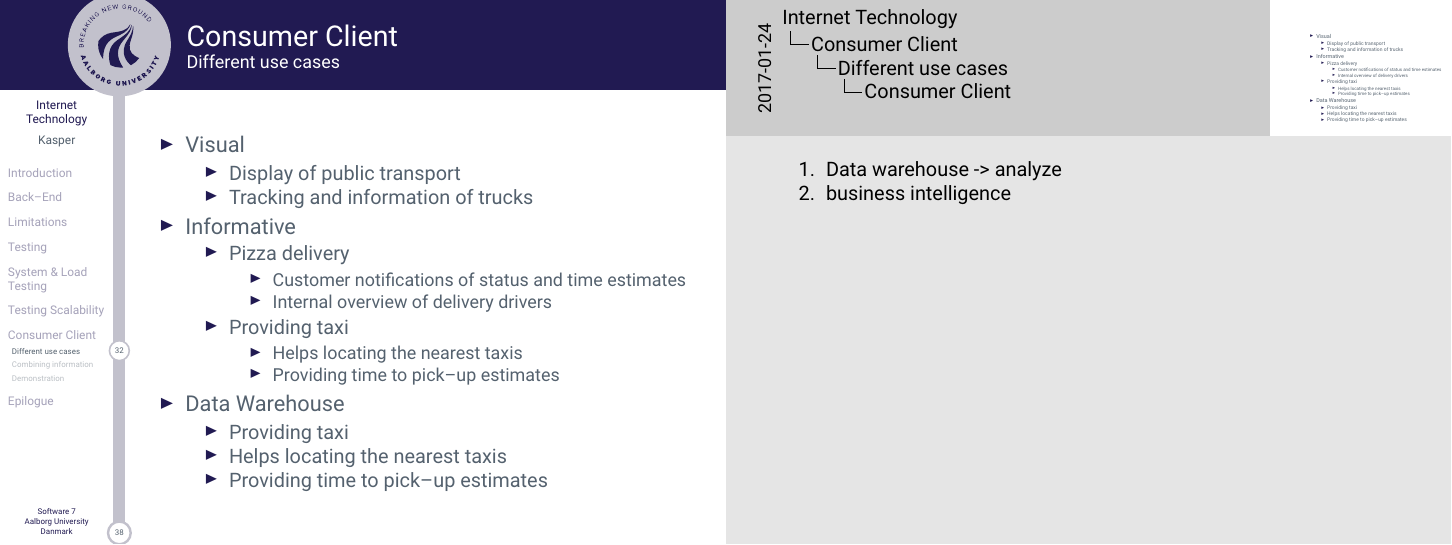
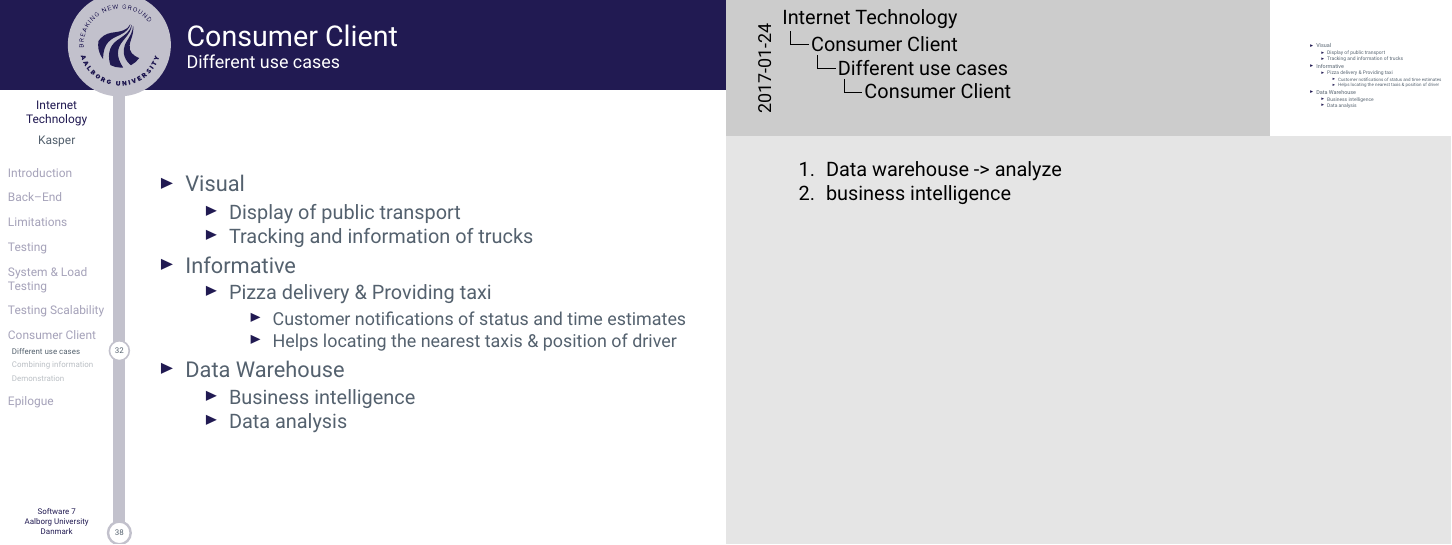
Before and after one commit to SW7JKMMTT/p7-beamer, LaTeX slides (master.tex, which reads slides/ConsumerClient/examples.tex): page 52 of 62 before the commit and page 51 of 61 after it. Compiled offline with XeLaTeX.

Commit message:
Slide updates

```diff
--- a/slides/ConsumerClient/examples.tex
+++ b/slides/ConsumerClient/examples.tex
@@ -5,29 +5,23 @@
     \begin{itemize}
         \item<1-> Visual
         \begin{itemize}
-            \item Display of public transport
-            \item Tracking and information of trucks
+            \item<2-> Display of public transport
+            \item<2-> Tracking and information of trucks
         \end{itemize}
 
         \item<1-> Informative
         \begin{itemize}
-            \item<3-> Pizza delivery
+            \item<3-> Pizza delivery \& Providing taxi
             \begin{itemize}
                 \item Customer notifications of status and time estimates
-                \item Internal overview of delivery drivers
-            \end{itemize}
-            \item<4-> Providing taxi
-            \begin{itemize}
-                \item Helps locating the nearest taxis
-                \item Providing time to pick--up estimates
+                \item Helps locating the nearest taxis \& position of driver
             \end{itemize}
         \end{itemize}
 
         \item<1-> Data Warehouse
         \begin{itemize}
-            \item<5-> Providing taxi
-            \item<5-> Helps locating the nearest taxis
-            \item<5-> Providing time to pick--up estimates
+            \item<4-> Business intelligence
+            \item<4-> Data analysis
         \end{itemize}
     \end{itemize}
 
@@ -42,3 +36,4 @@
     \note<3-3>[item]{Allows for pre--planning of routes}
     \note<3-3>[item]{Give customers notifications about status, estimates and potential delays}
     \note<3-3>[item]{Allows for owner to see status of delivery guy}
+    \note<3-3>[item]{}
```
Also changed, not shown: images/ConsumerClientMap.png, slides/ConsumerClient/examples.tex (13 more changed lines).
